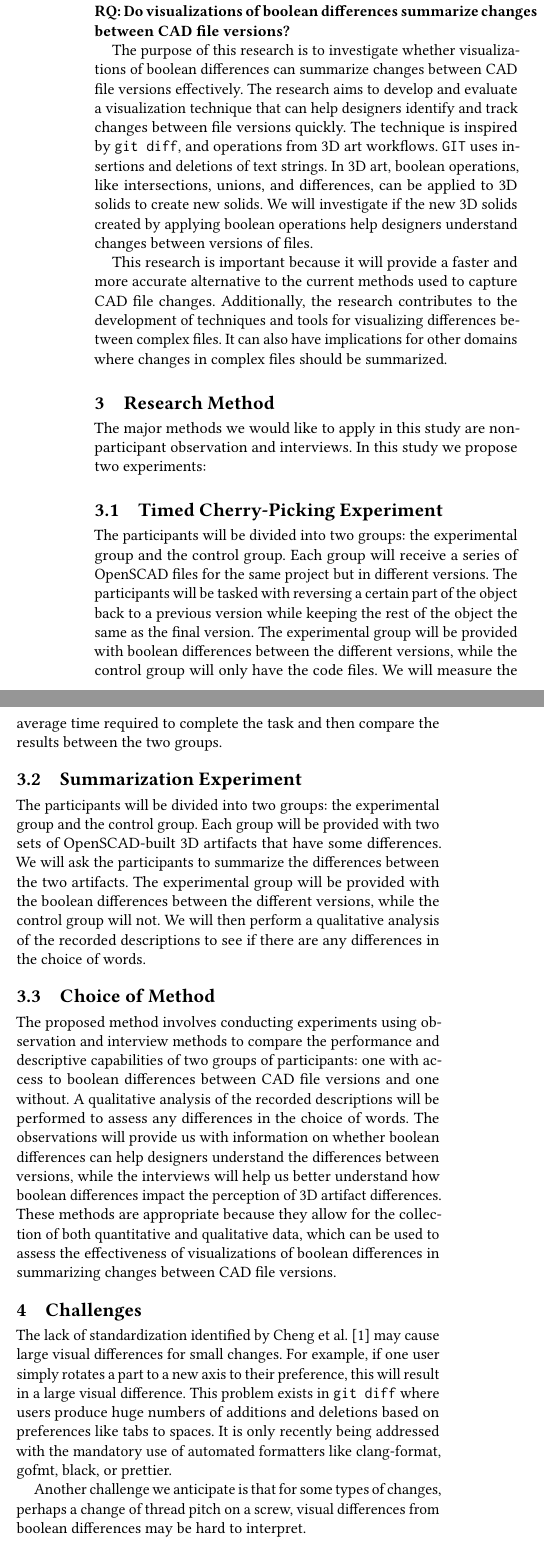
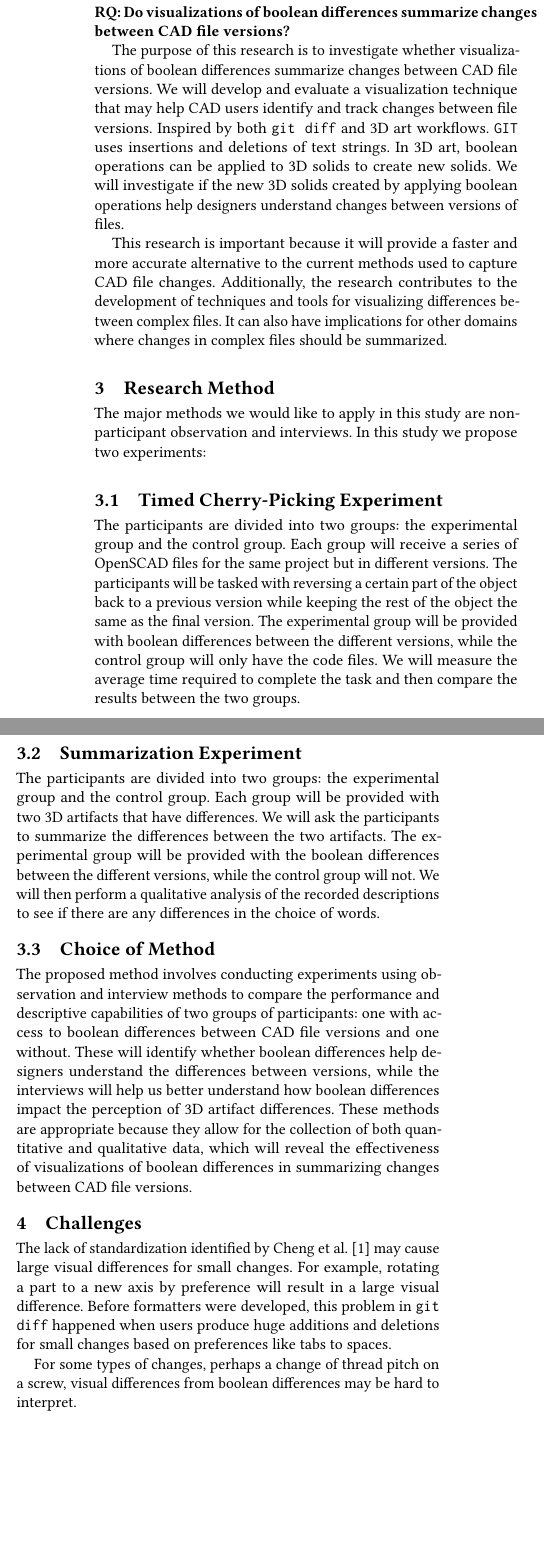
Before and after one commit to navh/ece1785, a LaTeX paper (project/initial-project-description/initial.tex): two parts of the columns of page 1 of 2 before the commit and two parts of the columns of the page after it, joined at a grey line, cut so that both start at the same text, the shorter picture padded with empty space. Compiled offline with pdfLaTeX.

Commit message:
one page

```diff
--- a/project/initial-project-description/initial.tex
+++ b/project/initial-project-description/initial.tex
@@ -1,6 +1,8 @@
 \documentclass[sigconf,authorversion,nonacm]{acmart}
 \bibliographystyle{ACM-Reference-Format}
 \usepackage{hyperref}
+
+\widowpenalties 4 0 9000 10000 10000
 
 %%%%%Prof Zhou's Rant on Citations, Punctuation, and Quotes %%%%%%
 %%%
@@ -52,7 +53,7 @@ Computer-aided design (CAD) is an essential component of modern engineering and
 
 \textbf{RQ: Do visualizations of boolean differences summarize changes between CAD file versions?}
 
-The purpose of this research is to investigate whether visualizations of boolean differences can summarize changes between CAD file versions effectively. The research aims to develop and evaluate a visualization technique that can help designers identify and track changes between file versions quickly. The technique is inspired by \texttt{git diff}, and operations from 3D art workflows. \texttt{GIT} uses insertions and deletions of text strings. In 3D art, boolean operations, like intersections, unions, and differences, can be applied to 3D solids to create new solids. We will investigate if the new 3D solids created by applying boolean operations help designers understand changes between versions of files.
+The purpose of this research is to investigate whether visualizations of boolean differences summarize changes between CAD file versions. We will develop and evaluate a visualization technique that may help CAD users identify and track changes between file versions. Inspired by both \texttt{git diff} and 3D art workflows. \texttt{GIT} uses insertions and deletions of text strings. In 3D art, boolean operations can be applied to 3D solids to create new solids. We will investigate if the new 3D solids created by applying boolean operations help designers understand changes between versions of files.
 
 This research is important because it will provide a faster and more accurate alternative to the current methods used to capture CAD file changes. Additionally, the research contributes to the development of techniques and tools for visualizing differences between complex files. It can also have implications for other domains where changes in complex files should be summarized.
 
@@ -61,21 +62,21 @@ This research is important because it will provide a faster and more accurate al
 The major methods we would like to apply in this study are non-participant observation and interviews. In this study we propose two experiments:
 
 \subsection{Timed Cherry-Picking Experiment}
-The participants will be divided into two groups: the experimental group and the control group. Each group will receive a series of OpenSCAD files for the same project but in different versions. The participants will be tasked with reversing a certain part of the object back to a previous version while keeping the rest of the object the same as the final version. The experimental group will be provided with boolean differences between the different versions, while the control group will only have the code files. We will measure the average time required to complete the task and then compare the results between the two groups.
+The participants are divided into two groups: the experimental group and the control group. Each group will receive a series of OpenSCAD files for the same project but in different versions. The participants will be tasked with reversing a certain part of the object back to a previous version while keeping the rest of the object the same as the final version. The experimental group will be provided with boolean differences between the different versions, while the control group will only have the code files. We will measure the average time required to complete the task and then compare the results between the two groups.
 
 \subsection{Summarization Experiment}
-The participants will be divided into two groups: the experimental group and the control group. Each group will be provided with two sets of OpenSCAD-built 3D artifacts that have some differences. We will ask the participants to summarize the differences between the two artifacts. The experimental group will be provided with the boolean differences between the different versions, while the control group will not. We will then perform a qualitative analysis of the recorded descriptions to see if there are any differences in the choice of words.
+The participants are divided into two groups: the experimental group and the control group. Each group will be provided with two 3D artifacts that have differences. We will ask the participants to summarize the differences between the two artifacts. The experimental group will be provided with the boolean differences between the different versions, while the control group will not. We will then perform a qualitative analysis of the recorded descriptions to see if there are any differences in the choice of words.
 
 \subsection{Choice of Method}
-The proposed method involves conducting experiments using observation and interview methods to compare the performance and descriptive capabilities of two groups of participants: one with access to boolean differences between CAD file versions and one without. A qualitative analysis of the recorded descriptions will be performed to assess any differences in the choice of words. The observations will provide us with information on whether boolean differences can help designers understand the differences between versions, while the interviews will help us better understand how boolean differences impact the perception of 3D artifact differences. These methods are appropriate because they allow for the collection of both quantitative and qualitative data, which can be used to assess the effectiveness of visualizations of boolean differences in summarizing changes between CAD file versions.
+The proposed method involves conducting experiments using observation and interview methods to compare the performance and descriptive capabilities of two groups of participants: one with access to boolean differences between CAD file versions and one without. These will identify whether boolean differences help designers understand the differences between versions, while the interviews will help us better understand how boolean differences impact the perception of 3D artifact differences. These methods are appropriate because they allow for the collection of both quantitative and qualitative data, which will reveal the effectiveness of visualizations of boolean differences in summarizing changes between CAD file versions.
+
 \section{Challenges}
 
 The lack of standardization identified by \citet{cheng2023age} may cause large visual differences for small changes.
-For example, if one user simply rotates a part to a new axis to their preference, this will result in a large visual difference.
-This problem exists in \texttt{git diff} where users produce huge numbers of additions and deletions based on preferences like tabs to spaces.
-It is only recently being addressed with the mandatory use of automated formatters like clang-format, gofmt, black, or prettier.
+For example, rotating a part to a new axis by preference will result in a large visual difference.
+Before formatters were developed, this problem in \texttt{git diff} happened when users produce huge additions and deletions for small changes based on preferences like tabs to spaces.
 
-Another challenge we anticipate is that for some types of changes, perhaps a change of thread pitch on a screw, visual differences from boolean differences may be hard to interpret.
+For some types of changes, perhaps a change of thread pitch on a screw, visual differences from boolean differences may be hard to interpret.
 
 \section{Contributions and Results}
 
```
Also changed, not shown: project/initial-project-description/initial.tex (3 more changed lines).
